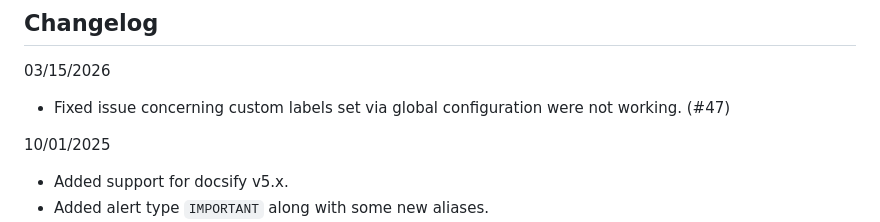
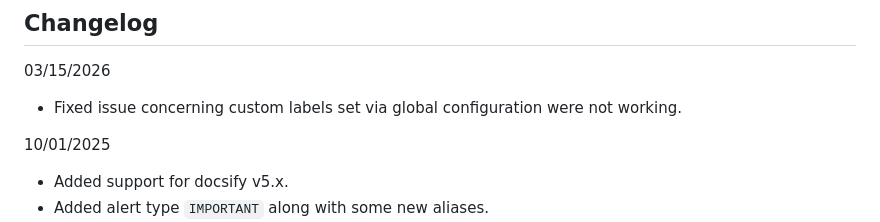
Before and after one commit to fzankl/docsify-plugin-flexible-alerts, a Markdown page: README.md, the part around the change. Drawn GitHub-style.

```diff
--- a/README.md
+++ b/README.md
@@ -240,7 +240,7 @@ If alerts do not look as expected, check if your `index.html` as well as alerts
 ## Changelog
 
 03/15/2026
-  * Fixed issue concerning custom labels set via global configuration were not working. (#47)
+  * Fixed issue concerning custom labels set via global configuration were not working.
 
 10/01/2025
   * Added support for docsify v5.x.
```
